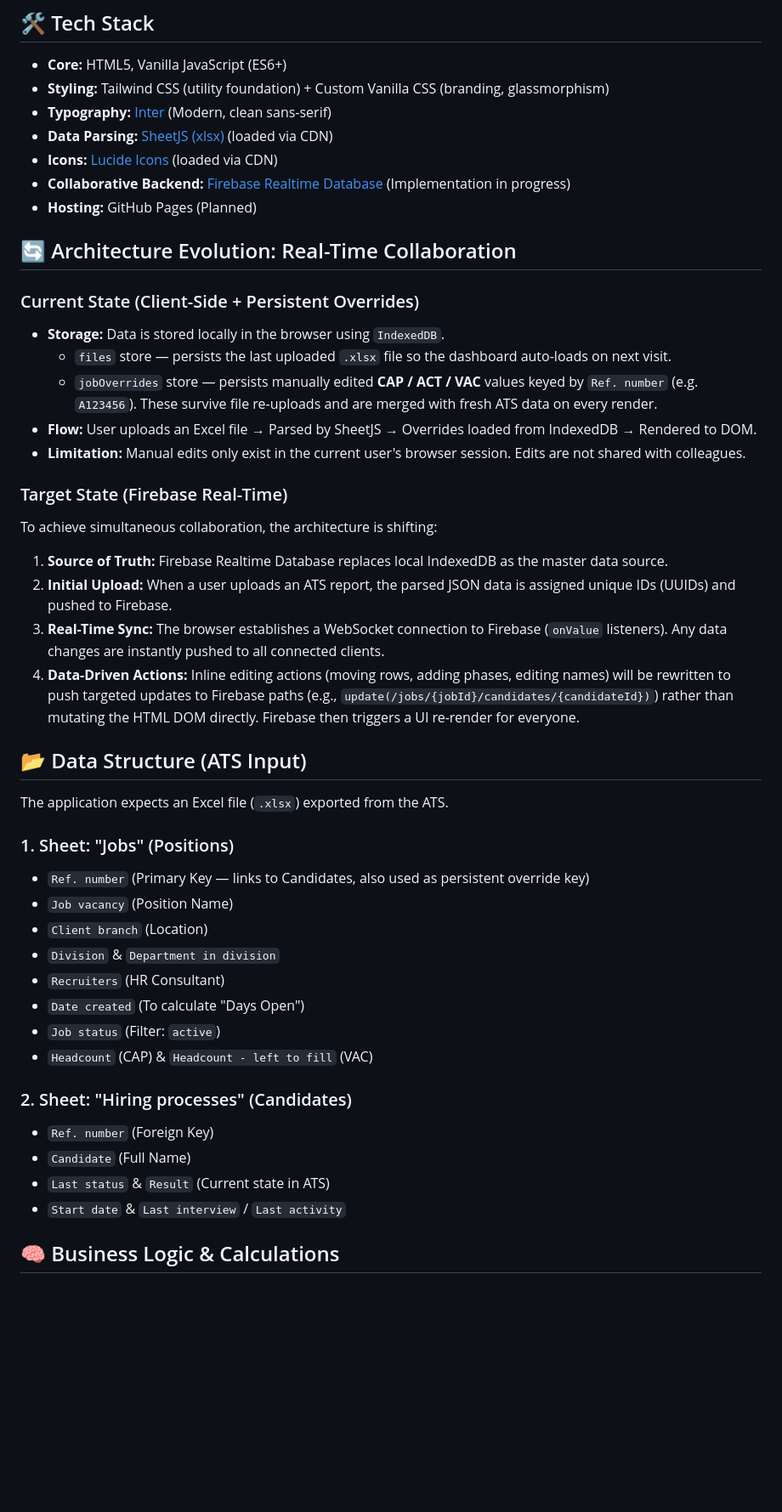
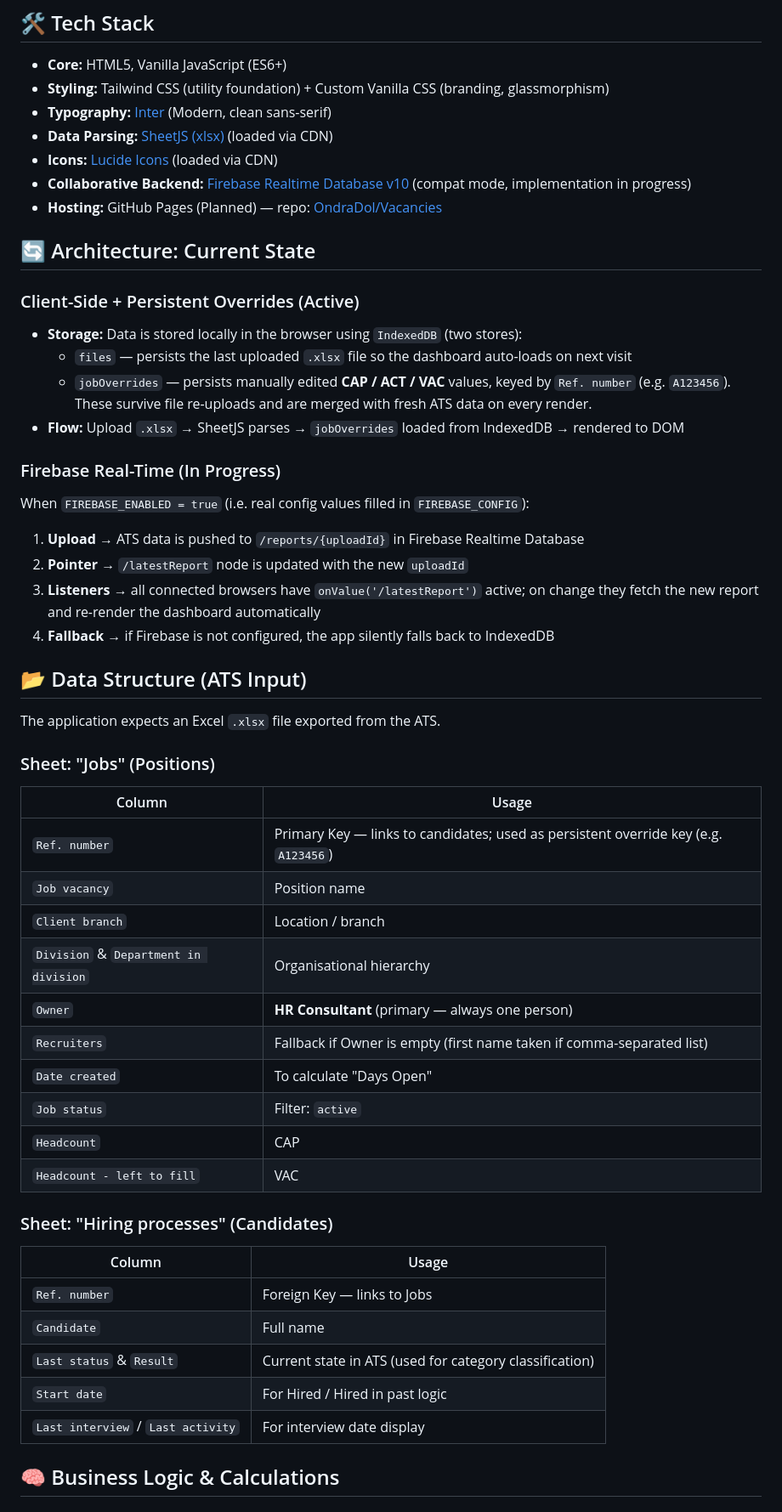
Before and after one commit to OndraDol/Vacancies, a Markdown page: readme.md, the part around one of its changes. Shown at 85% size. Drawn GitHub-style; blank space fills up the shorter version.

Commit message:
docs: comprehensive readme update - architecture, data structure, completed features

```diff
--- a/readme.md
+++ b/readme.md
@@ -10,43 +10,49 @@ It is currently transitioning from a **Single File Application (SFA)** running e
 * **Typography:** [Inter](https://fonts.google.com/specimen/Inter) (Modern, clean sans-serif)
 * **Data Parsing:** [SheetJS (xlsx)](https://sheetjs.com/) (loaded via CDN)
 * **Icons:** [Lucide Icons](https://lucide.dev/) (loaded via CDN)
-* **Collaborative Backend:** [Firebase Realtime Database](https://firebase.google.com/) (Implementation in progress)
-* **Hosting:** GitHub Pages (Planned)
+* **Collaborative Backend:** [Firebase Realtime Database v10](https://firebase.google.com/) (compat mode, implementation in progress)
+* **Hosting:** GitHub Pages (Planned) — repo: [OndraDol/Vacancies](https://github.com/OndraDol/Vacancies)
 
-## 🔄 Architecture Evolution: Real-Time Collaboration
+## 🔄 Architecture: Current State
 
-### Current State (Client-Side + Persistent Overrides)
-* **Storage:** Data is stored locally in the browser using `IndexedDB`.
-  * `files` store — persists the last uploaded `.xlsx` file so the dashboard auto-loads on next visit.
-  * `jobOverrides` store — persists manually edited **CAP / ACT / VAC** values keyed by `Ref. number` (e.g. `A123456`). These survive file re-uploads and are merged with fresh ATS data on every render.
-* **Flow:** User uploads an Excel file → Parsed by SheetJS → Overrides loaded from IndexedDB → Rendered to DOM.
-* **Limitation:** Manual edits only exist in the current user's browser session. Edits are not shared with colleagues.
+### Client-Side + Persistent Overrides (Active)
+* **Storage:** Data is stored locally in the browser using `IndexedDB` (two stores):
+  * `files` — persists the last uploaded `.xlsx` file so the dashboard auto-loads on next visit
+  * `jobOverrides` — persists manually edited **CAP / ACT / VAC** values, keyed by `Ref. number` (e.g. `A123456`). These survive file re-uploads and are merged with fresh ATS data on every render.
+* **Flow:** Upload `.xlsx` → SheetJS parses → `jobOverrides` loaded from IndexedDB → rendered to DOM
 
-### Target State (Firebase Real-Time)
-To achieve simultaneous collaboration, the architecture is shifting:
-1. **Source of Truth:** Firebase Realtime Database replaces local IndexedDB as the master data source.
-2. **Initial Upload:** When a user uploads an ATS report, the parsed JSON data is assigned unique IDs (UUIDs) and pushed to Firebase.
-3. **Real-Time Sync:** The browser establishes a WebSocket connection to Firebase (`onValue` listeners). Any data changes are instantly pushed to all connected clients.
-4. **Data-Driven Actions:** Inline editing actions (moving rows, adding phases, editing names) will be rewritten to push targeted updates to Firebase paths (e.g., `update(/jobs/{jobId}/candidates/{candidateId})`) rather than mutating the HTML DOM directly. Firebase then triggers a UI re-render for everyone.
+### Firebase Real-Time (In Progress)
+When `FIREBASE_ENABLED = true` (i.e. real config values filled in `FIREBASE_CONFIG`):
+1. **Upload** → ATS data is pushed to `/reports/{uploadId}` in Firebase Realtime Database
+2. **Pointer** → `/latestReport` node is updated with the new `uploadId`
+3. **Listeners** → all connected browsers have `onValue('/latestReport')` active; on change they fetch the new report and re-render the dashboard automatically
+4. **Fallback** → if Firebase is not configured, the app silently falls back to IndexedDB
 
 ## 📂 Data Structure (ATS Input)
-The application expects an Excel file (`.xlsx`) exported from the ATS.
+The application expects an Excel `.xlsx` file exported from the ATS.
 
-### 1. Sheet: "Jobs" (Positions)
-* `Ref. number` (Primary Key — links to Candidates, also used as persistent override key)
-* `Job vacancy` (Position Name)
-* `Client branch` (Location)
-* `Division` & `Department in division`
-* `Recruiters` (HR Consultant)
-* `Date created` (To calculate "Days Open")
-* `Job status` (Filter: `active`)
-* `Headcount` (CAP) & `Headcount - left to fill` (VAC)
+### Sheet: "Jobs" (Positions)
+| Column | Usage |
+|---|---|
+| `Ref. number` | Primary Key — links to candidates; used as persistent override key (e.g. `A123456`) |
+| `Job vacancy` | Position name |
+| `Client branch` | Location / branch |
+| `Division` & `Department in division` | Organisational hierarchy |
+| `Owner` | **HR Consultant** (primary — always one person) |
+| `Recruiters` | Fallback if Owner is empty (first name taken if comma-separated list) |
+| `Date created` | To calculate "Days Open" |
+| `Job status` | Filter: `active` |
+| `Headcount` | CAP |
+| `Headcount - left to fill` | VAC |
 
-### 2. Sheet: "Hiring processes" (Candidates)
-* `Ref. number` (Foreign Key)
-* `Candidate` (Full Name)
-* `Last status` & `Result` (Current state in ATS)
-* `Start date` & `Last interview` / `Last activity`
+### Sheet: "Hiring processes" (Candidates)
+| Column | Usage |
+|---|---|
+| `Ref. number` | Foreign Key — links to Jobs |
+| `Candidate` | Full name |
+| `Last status` & `Result` | Current state in ATS (used for category classification) |
+| `Start date` | For Hired / Hired in past logic |
+| `Last interview` / `Last activity` | For interview date display |
 
 ## 🧠 Business Logic & Calculations
 
```
Also changed, not shown: other parts of readme.md (+52 -32 lines).
